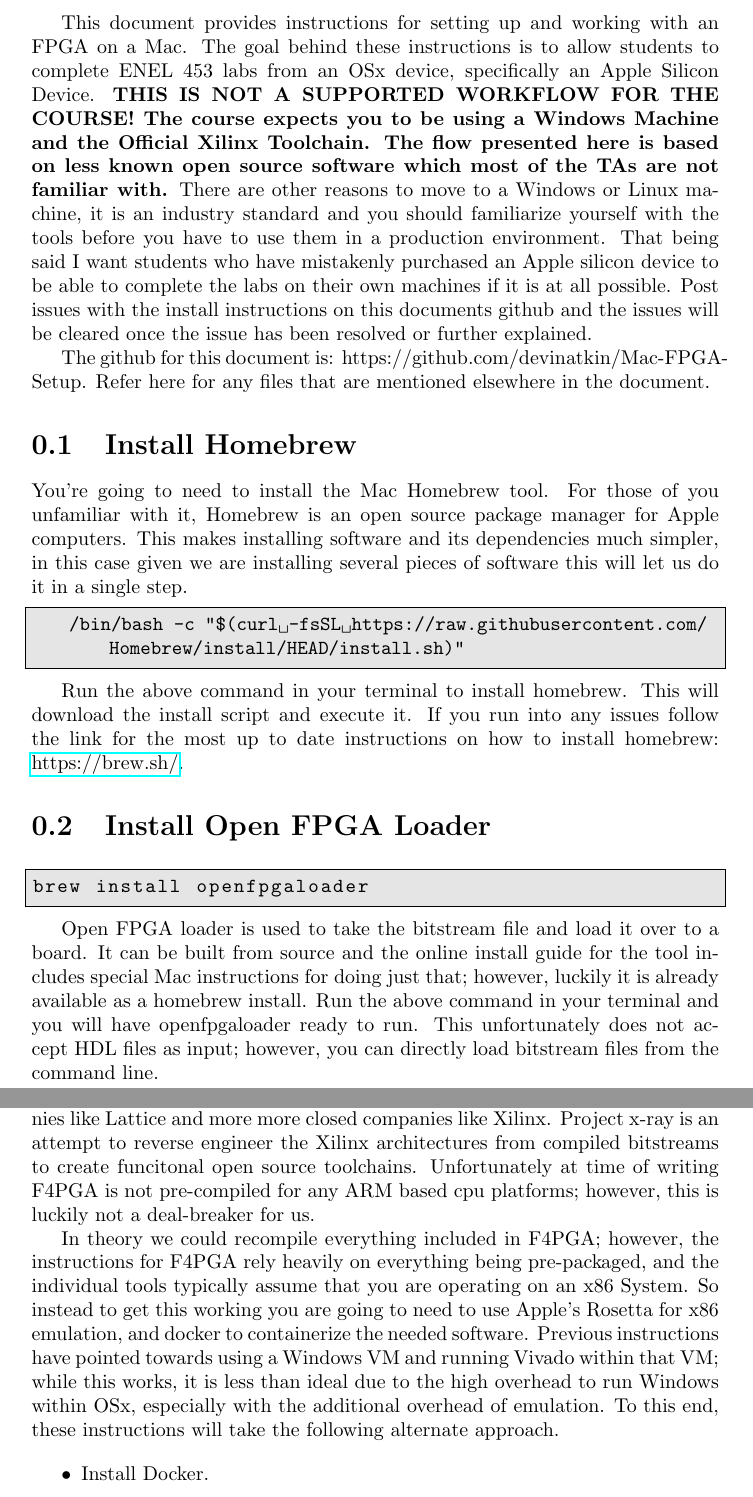
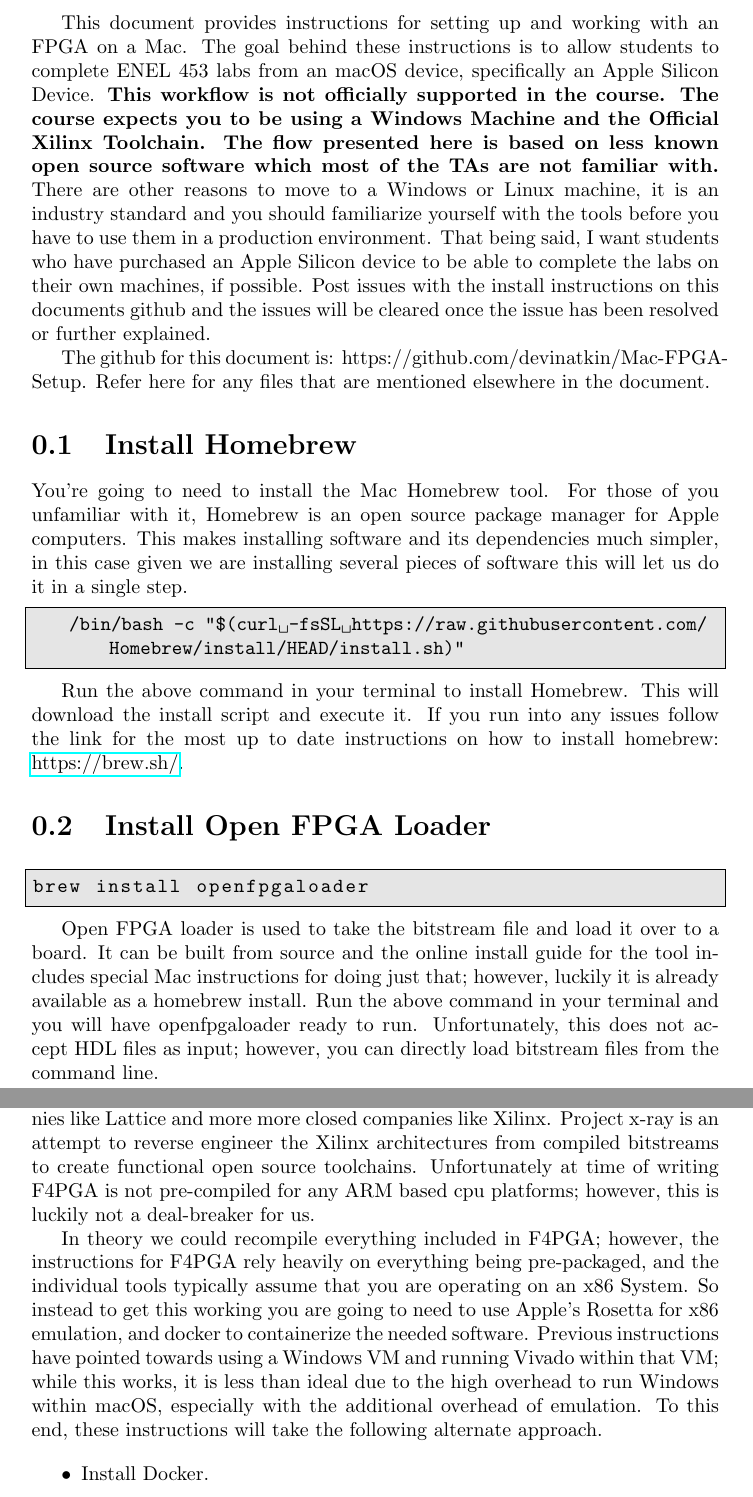
Before and after one commit to devinatkin/Mac-FPGA-Setup, a LaTeX document (mac_fpga_workflow_instructions.tex, which reads abstract.tex, homebrew_install.tex, install_f4pga.tex): two parts of pages 2 and 3 of 10, joined at a grey line, cut so that both start at the same text. Compiled offline with pdfLaTeX.

Commit message:
Update Files

```diff
--- a/abstract.tex
+++ b/abstract.tex
@@ -1,10 +1,10 @@
 This document provides instructions for setting up and working with an FPGA on a Mac.
-The goal behind these instructions is to allow students to complete ENEL 453 labs from an OSx device, specifically an Apple Silicon Device.
-\textbf{THIS IS NOT A SUPPORTED WORKFLOW FOR THE COURSE!
+The goal behind these instructions is to allow students to complete ENEL 453 labs from an macOS device, specifically an Apple Silicon Device.
+\textbf{This workflow is not officially supported in the course.
 The course expects you to be using a Windows Machine and the Official Xilinx Toolchain.
 The flow presented here is based on less known open source software which most of the TAs are not familiar with.}
 There are other reasons to move to a Windows or Linux machine, it is an industry standard and you should familiarize yourself with the tools before you have to use them in a production environment.
-That being said I want students who have mistakenly purchased an Apple silicon device to be able to complete the labs on their own machines if it is at all possible.
+That being said, I want students who have purchased an Apple Silicon device to be able to complete the labs on their own machines, if possible.
 Post issues with the install instructions on this documents github and the issues will be cleared once the issue has been resolved or further explained.
 
 
--- a/homebrew_install.tex
+++ b/homebrew_install.tex
@@ -8,6 +8,6 @@
 \end{lstlisting}
 
 
-Run the above command in your terminal to install homebrew.
+Run the above command in your terminal to install Homebrew.
 This will download the install script and execute it.
 If you run into any issues follow the link for the most up to date instructions on how to install homebrew: \href{https://brew.sh/}{https://brew.sh/}.
--- a/install_f4pga.tex
+++ b/install_f4pga.tex
@@ -1,7 +1,7 @@
 F4PGA brands itself as the GCC of FPGAs.
 While most FPGA architectures are not open source, F4PGA has functional flows for both the more open companies like Lattice
 and more more closed companies like Xilinx.
-Project x-ray is an attempt to reverse engineer the Xilinx architectures from compiled bitstreams to create funcitonal open source toolchains.
+Project x-ray is an attempt to reverse engineer the Xilinx architectures from compiled bitstreams to create functional open source toolchains.
 Unfortunately at time of writing F4PGA is not pre-compiled for any ARM based cpu platforms;
 however, this is luckily not a deal-breaker for us.
 
@@ -12,7 +12,7 @@
 So instead to get this working you are going to need to use Apple's Rosetta for x86 emulation,
 and docker to containerize the needed software.
 Previous instructions have pointed towards using a Windows VM and running Vivado within that VM;
-while this works, it is less than ideal due to the high overhead to run Windows within OSx,
+while this works, it is less than ideal due to the high overhead to run Windows within macOS,
 especially with the additional overhead of emulation.
 To this end, these instructions will take the following alternate approach.
 
--- a/open_fpga_loader_install.tex
+++ b/open_fpga_loader_install.tex
@@ -8,8 +8,7 @@
 It can be built from source and the online install guide for the tool includes special Mac instructions for doing just that; however,
 luckily it is already available as a homebrew install.
 Run the above command in your terminal and you will have openfpgaloader ready to run.
-This unfortunately does not accept HDL files as input; however,
-you can directly load bitstream files from the command line.
+Unfortunately, this does not accept HDL files as input; however, you can directly load bitstream files from the command line.
 
 \begin{lstlisting}[language=bash]
  openFPGALoader -b basys3 your_bitstream.bit
```
Also changed, not shown: f4pga_makefiles.tex (+1 -1 lines), load_bitstream.tex (+1 -1 lines), produce_test_bitstream.tex (+2 -2 lines), setup_for_f4pga.tex (+2 -2 lines).
